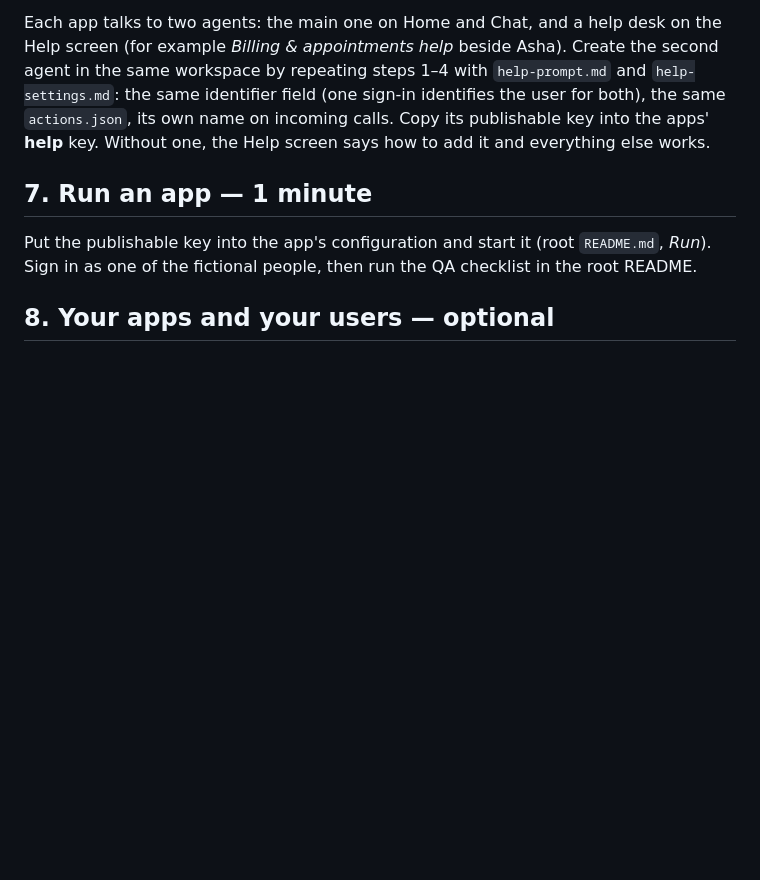
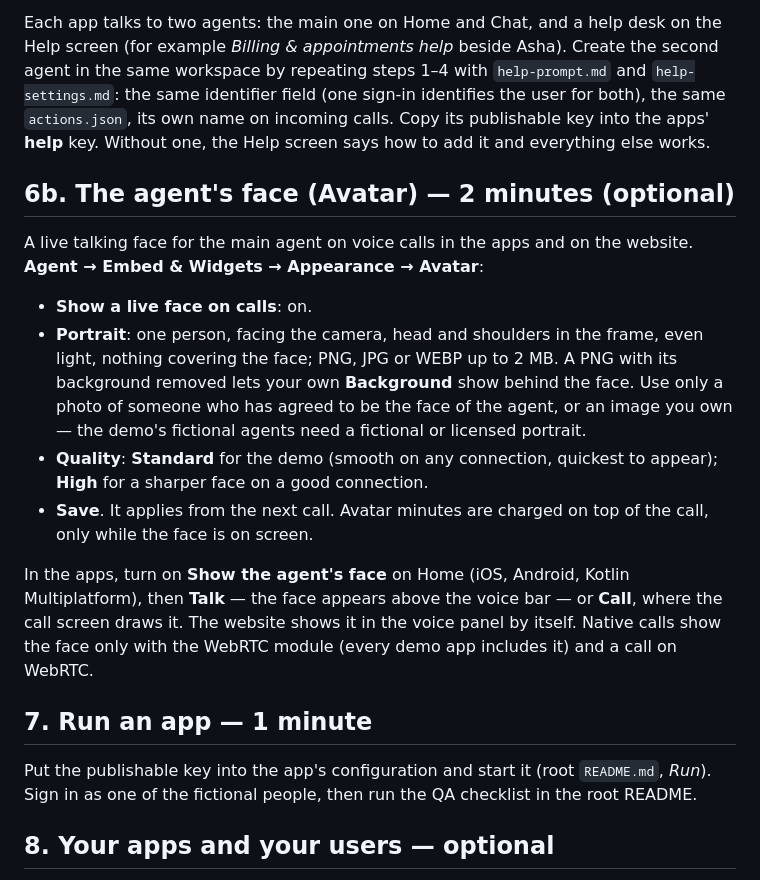
Before and after one commit to GraineAI/inapp-demo, a Markdown page: agent-setup/SETUP.md, the part around the change. GitHub-like rendering; blank space fills up the shorter version.

```diff
--- a/agent-setup/SETUP.md
+++ b/agent-setup/SETUP.md
@@ -81,6 +81,24 @@ Each app talks to two agents: the main one on Home and Chat, and a help desk on
 for both), the same `actions.json`, its own name on incoming calls. Copy its publishable key into the apps'
 **help** key. Without one, the Help screen says how to add it and everything else works.
 
+## 6b. The agent's face (Avatar) — 2 minutes (optional)
+A live talking face for the main agent on voice calls in the apps and on the website. **Agent → Embed &
+Widgets → Appearance → Avatar**:
+- **Show a live face on calls**: on.
+- **Portrait**: one person, facing the camera, head and shoulders in the frame, even light, nothing
+  covering the face; PNG, JPG or WEBP up to 2 MB. A PNG with its background removed lets your own
+  **Background** show behind the face. Use only a photo of someone who has agreed to be the face of the
+  agent, or an image you own — the demo's fictional agents need a fictional or licensed portrait.
+- **Quality**: **Standard** for the demo (smooth on any connection, quickest to appear); **High** for a
+  sharper face on a good connection.
+- **Save**. It applies from the next call. Avatar minutes are charged on top of the call, only while the
+  face is on screen.
+
+In the apps, turn on **Show the agent's face** on Home (iOS, Android, Kotlin Multiplatform), then **Talk** —
+the face appears above the voice bar — or **Call**, where the call screen draws it. The website shows it in
+the voice panel by itself. Native calls show the face only with the WebRTC module (every demo app includes
+it) and a call on WebRTC.
+
 ## 7. Run an app — 1 minute
 Put the publishable key into the app's configuration and start it (root `README.md`, *Run*). Sign in as
 one of the fictional people, then run the QA checklist in the root README.
```
Also changed, not shown: README.md (+6 -0 lines), RUN-THE-DEMO.md (+20 -0 lines).
